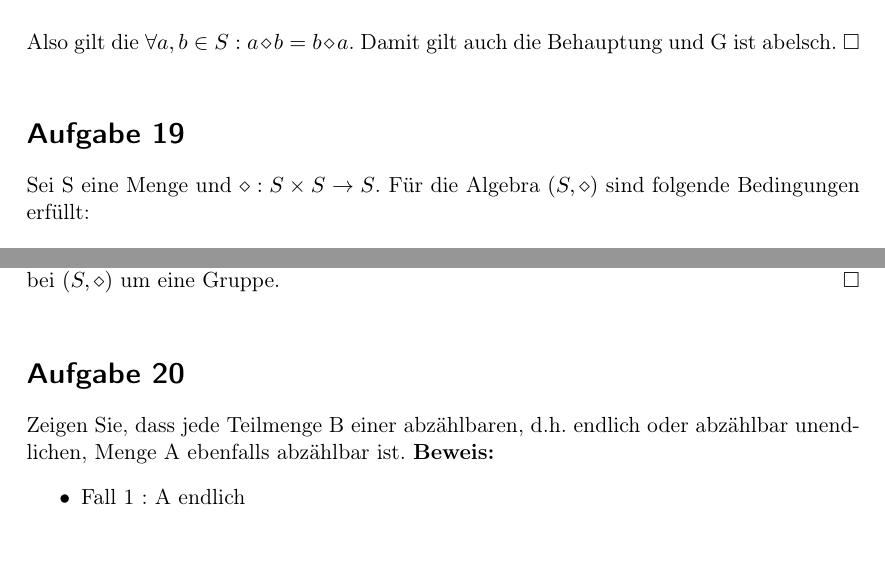
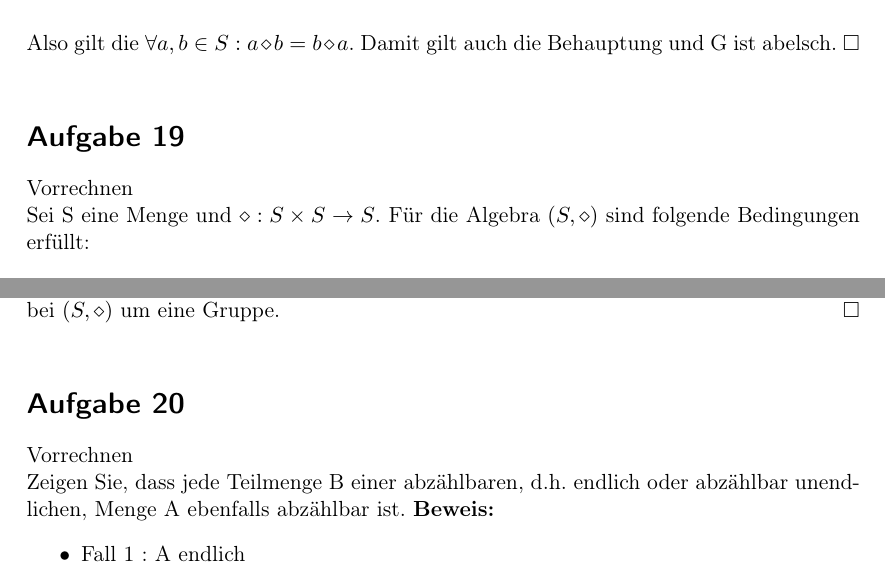
Before and after one commit to tn01ms/DiskreteStrukturen, a LaTeX document (AufgabenPDF.tex): two parts of pages 3 and 4 of 5, joined at a grey line, cut so that both start at the same text, the shorter picture padded with empty space. Compiled offline with pdfLaTeX.

Commit message:
Vorrechnen

```diff
--- a/AufgabenPDF.tex
+++ b/AufgabenPDF.tex
@@ -157,6 +157,7 @@
 		\hfill$\Box$\\
 
 \section*{Aufgabe 19}
+Vorrechnen\\
 Sei S eine Menge und $\diamond: S \times S \to S$. Für die Algebra $(S, \diamond)$ sind folgende Bedingungen erfüllt:\\
 
 1. Assoziativität: $\forall x, y,z \in S: (x \diamond y) \diamond z = x \diamond (y \diamond z)$\\
@@ -201,6 +202,7 @@ Da nun jedes linksinverse Element auch rechtsinvers und jedes linksneutrale Elem
 
 
 \section*{Aufgabe 20}
+Vorrechnen\\
 Zeigen Sie, dass jede Teilmenge B einer abzählbaren, d.h. endlich oder abzählbar unendlichen, Menge A ebenfalls abzählbar ist.
 \textbf{Beweis:}
 \begin{itemize}
```
Also changed, not shown: AufgabenPDF.tex (4 more changed lines).
